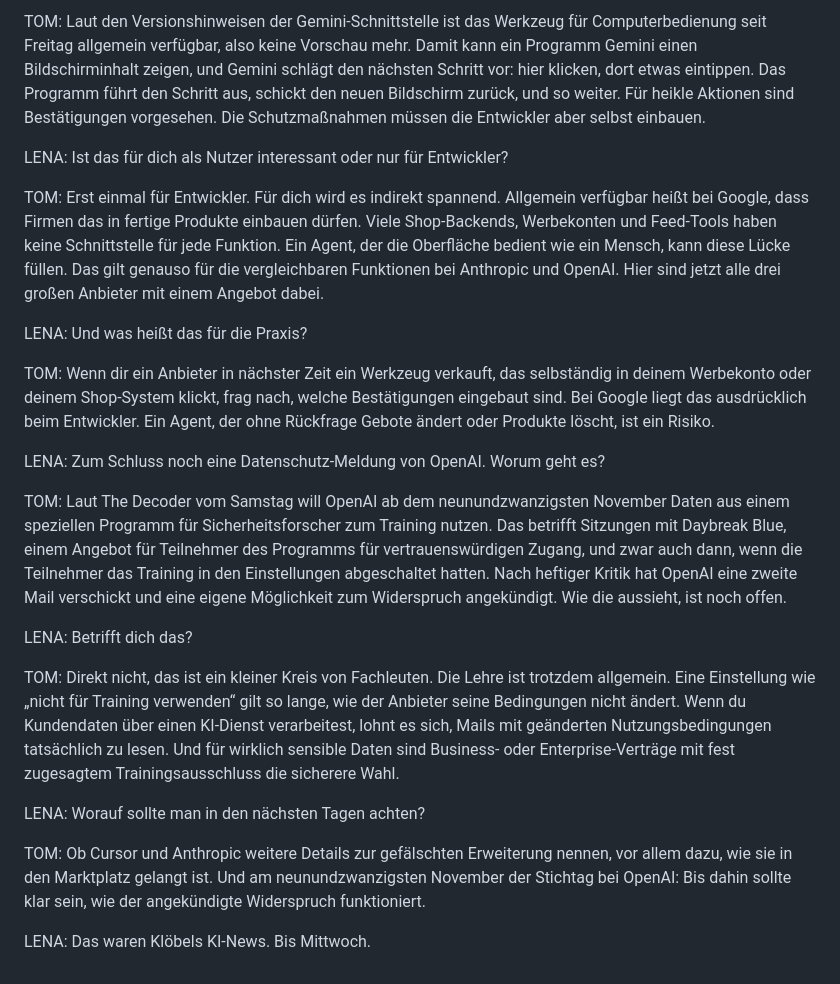
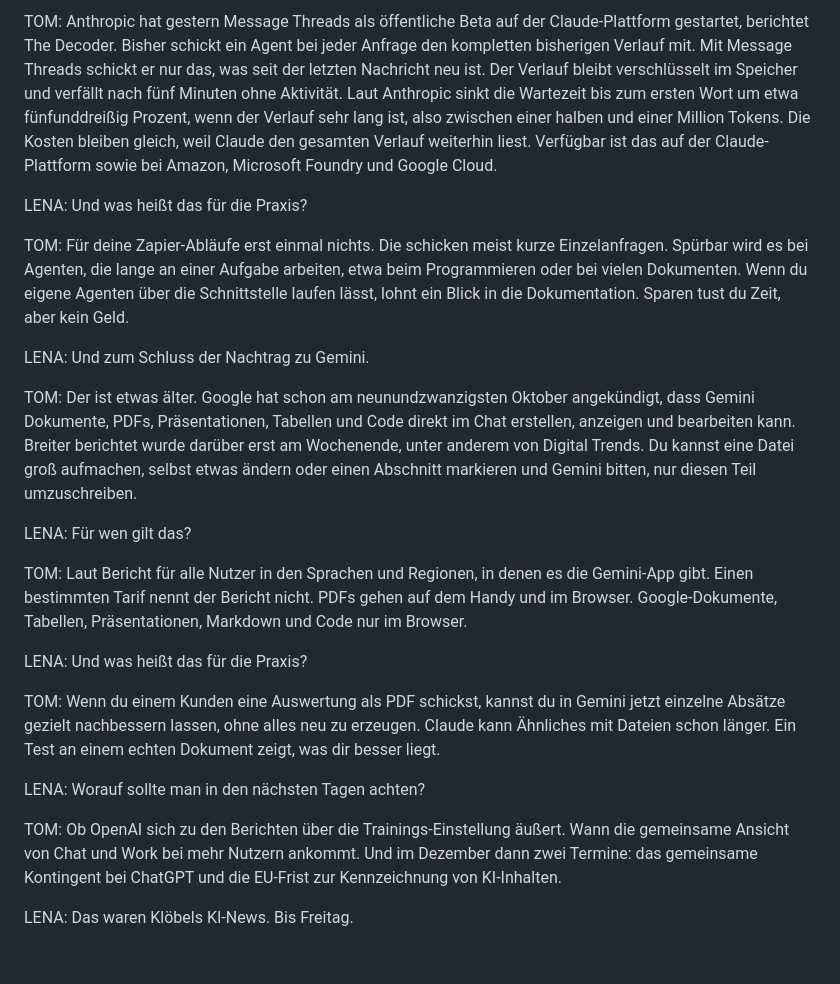
Before and after one commit to MORO5GH/AI-Learning-Podcast, a Markdown page: news/scripts/ausgabe-005.md, the part around one of its changes. Rendered like a GitHub page.

```diff
--- a/news/scripts/ausgabe-005.md
+++ b/news/scripts/ausgabe-005.md
@@ -80,24 +88,24 @@ LENA: Dann zu Google. Was ist neu in der Gemini-Schnittstelle?
 
-TOM: Laut den Versionshinweisen der Gemini-Schnittstelle ist das Werkzeug für Computerbedienung seit Freitag allgemein verfügbar, also keine Vorschau mehr. Damit kann ein Programm Gemini einen Bildschirminhalt zeigen, und Gemini schlägt den nächsten Schritt vor: hier klicken, dort etwas eintippen. Das Programm führt den Schritt aus, schickt den neuen Bildschirm zurück, und so weiter. Für heikle Aktionen sind Bestätigungen vorgesehen. Die Schutzmaßnahmen müssen die Entwickler aber selbst einbauen.
-
-LENA: Ist das für dich als Nutzer interessant oder nur für Entwickler?
-
-TOM: Erst einmal für Entwickler. Für dich wird es indirekt spannend. Allgemein verfügbar heißt bei Google, dass Firmen das in fertige Produkte einbauen dürfen. Viele Shop-Backends, Werbekonten und Feed-Tools haben keine Schnittstelle für jede Funktion. Ein Agent, der die Oberfläche bedient wie ein Mensch, kann diese Lücke füllen. Das gilt genauso für die vergleichbaren Funktionen bei Anthropic und OpenAI. Hier sind jetzt alle drei großen Anbieter mit einem Angebot dabei.
+TOM: Anthropic hat gestern Message Threads als öffentliche Beta auf der Claude-Plattform gestartet, berichtet The Decoder. Bisher schickt ein Agent bei jeder Anfrage den kompletten bisherigen Verlauf mit. Mit Message Threads schickt er nur das, was seit der letzten Nachricht neu ist. Der Verlauf bleibt verschlüsselt im Speicher und verfällt nach fünf Minuten ohne Aktivität. Laut Anthropic sinkt die Wartezeit bis zum ersten Wort um etwa fünfunddreißig Prozent, wenn der Verlauf sehr lang ist, also zwischen einer halben und einer Million Tokens. Die Kosten bleiben gleich, weil Claude den gesamten Verlauf weiterhin liest. Verfügbar ist das auf der Claude-Plattform sowie bei Amazon, Microsoft Foundry und Google Cloud.
 
 LENA: Und was heißt das für die Praxis?
 
-TOM: Wenn dir ein Anbieter in nächster Zeit ein Werkzeug verkauft, das selbständig in deinem Werbekonto oder deinem Shop-System klickt, frag nach, welche Bestätigungen eingebaut sind. Bei Google liegt das ausdrücklich beim Entwickler. Ein Agent, der ohne Rückfrage Gebote ändert oder Produkte löscht, ist ein Risiko.
+TOM: Für deine Zapier-Abläufe erst einmal nichts. Die schicken meist kurze Einzelanfragen. Spürbar wird es bei Agenten, die lange an einer Aufgabe arbeiten, etwa beim Programmieren oder bei vielen Dokumenten. Wenn du eigene Agenten über die Schnittstelle laufen lässt, lohnt ein Blick in die Dokumentation. Sparen tust du Zeit, aber kein Geld.
 
-LENA: Zum Schluss noch eine Datenschutz-Meldung von OpenAI. Worum geht es?
+LENA: Und zum Schluss der Nachtrag zu Gemini.
 
-TOM: Laut The Decoder vom Samstag will OpenAI ab dem neunundzwanzigsten November Daten aus einem speziellen Programm für Sicherheitsforscher zum Training nutzen. Das betrifft Sitzungen mit Daybreak Blue, einem Angebot für Teilnehmer des Programms für vertrauenswürdigen Zugang, und zwar auch dann, wenn die Teilnehmer das Training in den Einstellungen abgeschaltet hatten. Nach heftiger Kritik hat OpenAI eine zweite Mail verschickt und eine eigene Möglichkeit zum Widerspruch angekündigt. Wie die aussieht, ist noch offen.
+TOM: Der ist etwas älter. Google hat schon am neunundzwanzigsten Oktober angekündigt, dass Gemini Dokumente, PDFs, Präsentationen, Tabellen und Code direkt im Chat erstellen, anzeigen und bearbeiten kann. Breiter berichtet wurde darüber erst am Wochenende, unter anderem von Digital Trends. Du kannst eine Datei groß aufmachen, selbst etwas ändern oder einen Abschnitt markieren und Gemini bitten, nur diesen Teil umzuschreiben.
 
-LENA: Betrifft dich das?
+LENA: Für wen gilt das?
 
-TOM: Direkt nicht, das ist ein kleiner Kreis von Fachleuten. Die Lehre ist trotzdem allgemein. Eine Einstellung wie „nicht für Training verwenden“ gilt so lange, wie der Anbieter seine Bedingungen nicht ändert. Wenn du Kundendaten über einen KI-Dienst verarbeitest, lohnt es sich, Mails mit geänderten Nutzungsbedingungen tatsächlich zu lesen. Und für wirklich sensible Daten sind Business- oder Enterprise-Verträge mit fest zugesagtem Trainingsausschluss die sicherere Wahl.
+TOM: Laut Bericht für alle Nutzer in den Sprachen und Regionen, in denen es die Gemini-App gibt. Einen bestimmten Tarif nennt der Bericht nicht. PDFs gehen auf dem Handy und im Browser. Google-Dokumente, Tabellen, Präsentationen, Markdown und Code nur im Browser.
+
+LENA: Und was heißt das für die Praxis?
+
+TOM: Wenn du einem Kunden eine Auswertung als PDF schickst, kannst du in Gemini jetzt einzelne Absätze gezielt nachbessern lassen, ohne alles neu zu erzeugen. Claude kann Ähnliches mit Dateien schon länger. Ein Test an einem echten Dokument zeigt, was dir besser liegt.
 
 LENA: Worauf sollte man in den nächsten Tagen achten?
 
-TOM: Ob Cursor und Anthropic weitere Details zur gefälschten Erweiterung nennen, vor allem dazu, wie sie in den Marktplatz gelangt ist. Und am neunundzwanzigsten November der Stichtag bei OpenAI: Bis dahin sollte klar sein, wie der angekündigte Widerspruch funktioniert.
+TOM: Ob OpenAI sich zu den Berichten über die Trainings-Einstellung äußert. Wann die gemeinsame Ansicht von Chat und Work bei mehr Nutzern ankommt. Und im Dezember dann zwei Termine: das gemeinsame Kontingent bei ChatGPT und die EU-Frist zur Kennzeichnung von KI-Inhalten.
 
-LENA: Das waren Klöbels KI-News. Bis Mittwoch.
+LENA: Das waren Klöbels KI-News. Bis Freitag.
```
Also changed, not shown: other parts of news/scripts/ausgabe-005.md (+46 -38 lines).
